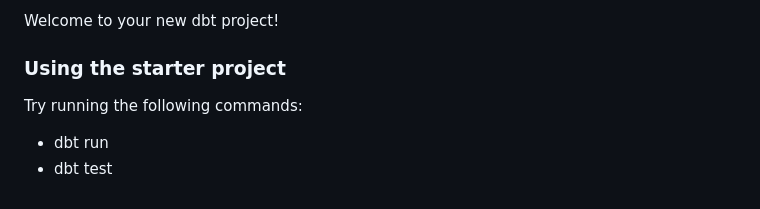
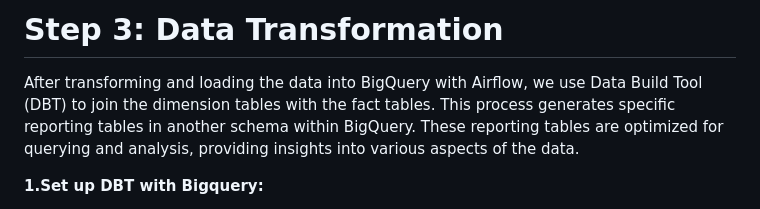
Before and after one commit to Anran0716/DE-Project-Bikeshare, a Markdown page: DBT/README.md, the part around the change printed below. GitHub-like rendering.

```diff
--- a/DBT/README.md
+++ b/DBT/README.md
@@ -1,8 +1,6 @@
-Welcome to your new dbt project!
+# Step 3: Data Transformation
 
-### Using the starter project
+After transforming and loading the data into BigQuery with Airflow, we use Data Build Tool (DBT) to join the dimension tables with the fact tables. This process generates specific reporting tables in another schema within BigQuery. These reporting tables are optimized for querying and analysis, providing insights into various aspects of the data.
 
-Try running the following commands:
-- dbt run
-- dbt test
+**1.Set up DBT with Bigquery:**
 
```
Also changed, not shown: other parts of DBT/README.md (+29 -6 lines), Figures/DBT.jpg (added), Figures/DBT2.jpg (added), Figures/dbt1.jpg (added), Figures/dbt3.jpg (added).
